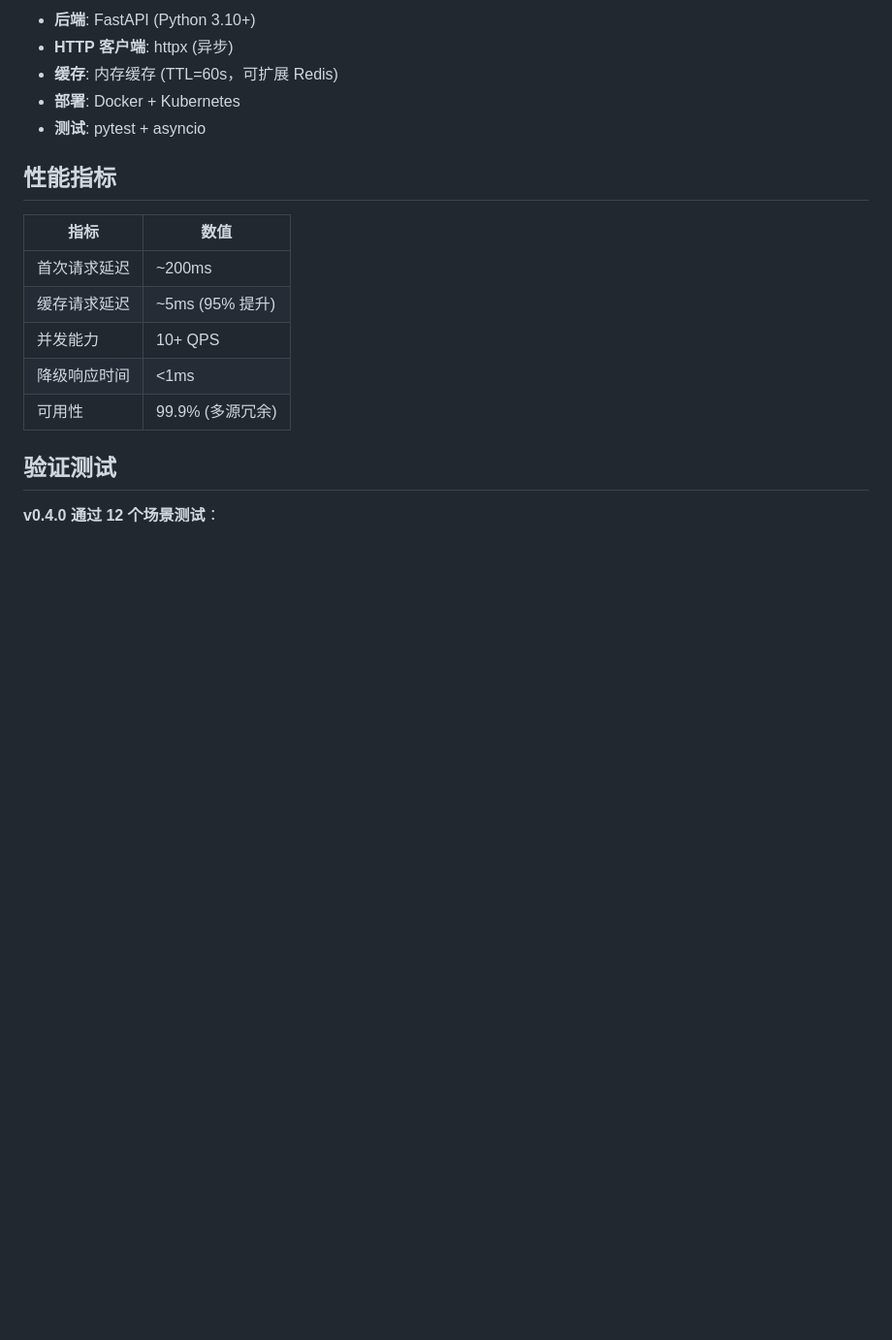
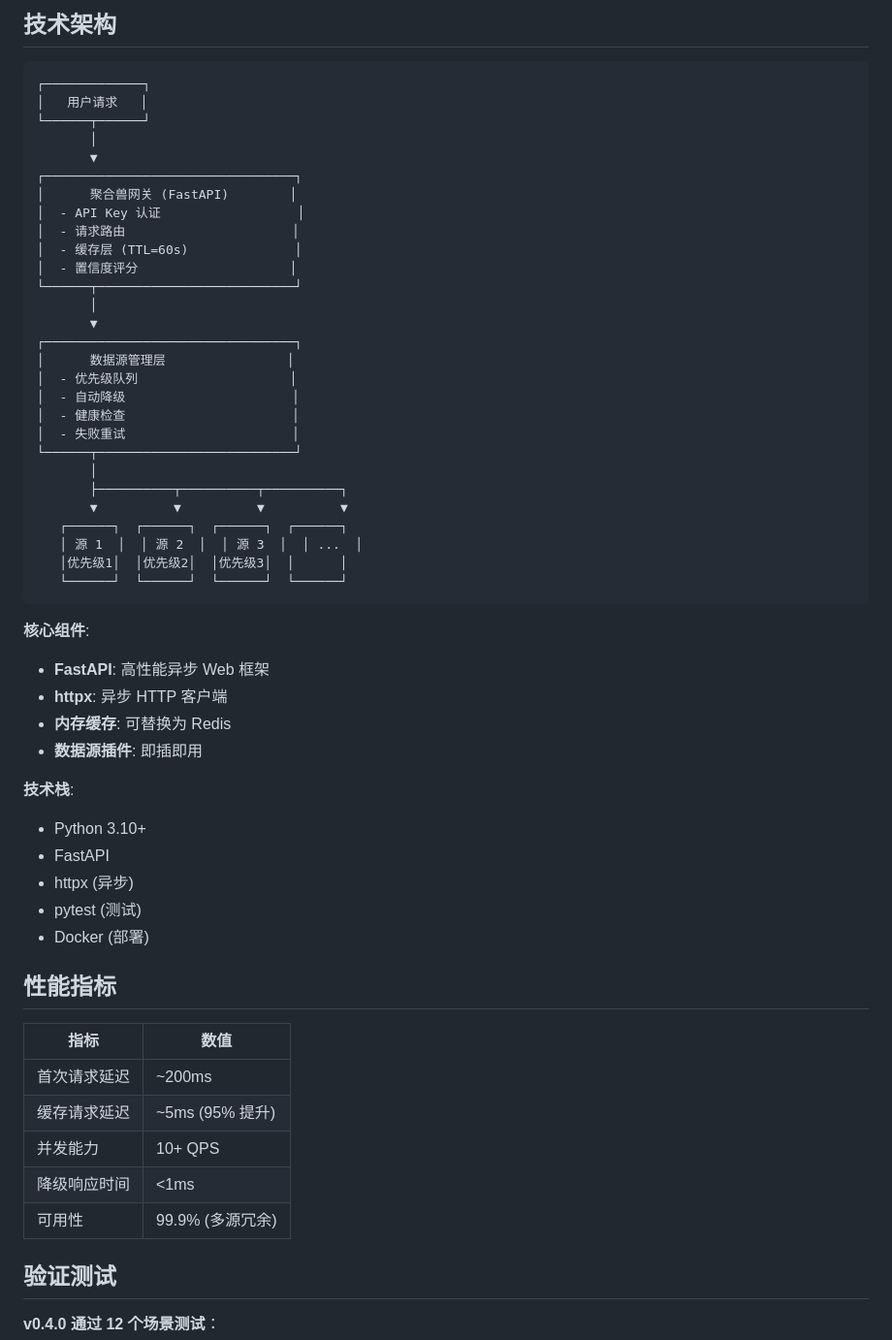
Before and after one commit to Fyryxm/juheshou, a Markdown page: README.md, the part around one of its changes. Shown at 97% size. GitHub-like rendering; blank space fills up the shorter version.

````diff
--- a/README.md
+++ b/README.md
@@ -221,9 +299,49 @@ result = await aggregator.fetch("weather")
 
-- **后端**: FastAPI (Python 3.10+)
-- **HTTP 客户端**: httpx (异步)
-- **缓存**: 内存缓存 (TTL=60s，可扩展 Redis)
-- **部署**: Docker + Kubernetes
-- **测试**: pytest + asyncio
+## 技术架构
+
+```
+┌─────────────┐
+│   用户请求   │
+└──────┬──────┘
+       │
+       ▼
+┌─────────────────────────────────┐
+│      聚合兽网关 (FastAPI)        │
+│  - API Key 认证                  │
+│  - 请求路由                      │
+│  - 缓存层 (TTL=60s)              │
+│  - 置信度评分                    │
+└──────┬──────────────────────────┘
+       │
+       ▼
+┌─────────────────────────────────┐
+│      数据源管理层                │
+│  - 优先级队列                    │
+│  - 自动降级                      │
+│  - 健康检查                      │
+│  - 失败重试                      │
+└──────┬──────────────────────────┘
+       │
+       ├──────────┬──────────┬──────────┐
+       ▼          ▼          ▼          ▼
+   ┌──────┐  ┌──────┐  ┌──────┐  ┌──────┐
+   │ 源 1  │  │ 源 2  │  │ 源 3  │  │ ...  │
+   │优先级1│  │优先级2│  │优先级3│  │      │
+   └──────┘  └──────┘  └──────┘  └──────┘
+```
+
+**核心组件**:
+- **FastAPI**: 高性能异步 Web 框架
+- **httpx**: 异步 HTTP 客户端
+- **内存缓存**: 可替换为 Redis
+- **数据源插件**: 即插即用
+
+**技术栈**:
+- Python 3.10+
+- FastAPI
+- httpx (异步)
+- pytest (测试)
+- Docker (部署)
 
 ## 性能指标
 
````
Also changed, not shown: other parts of README.md (+119 -14 lines).
